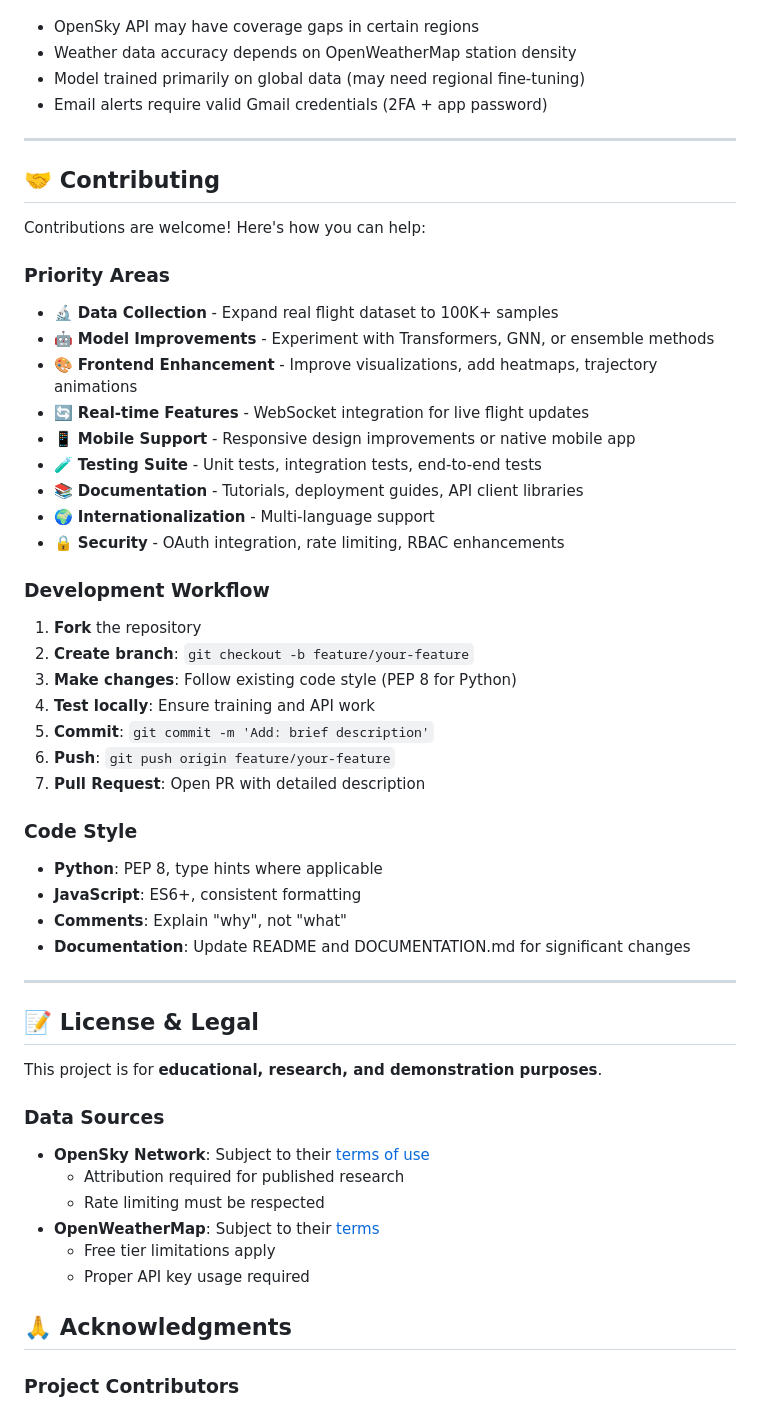
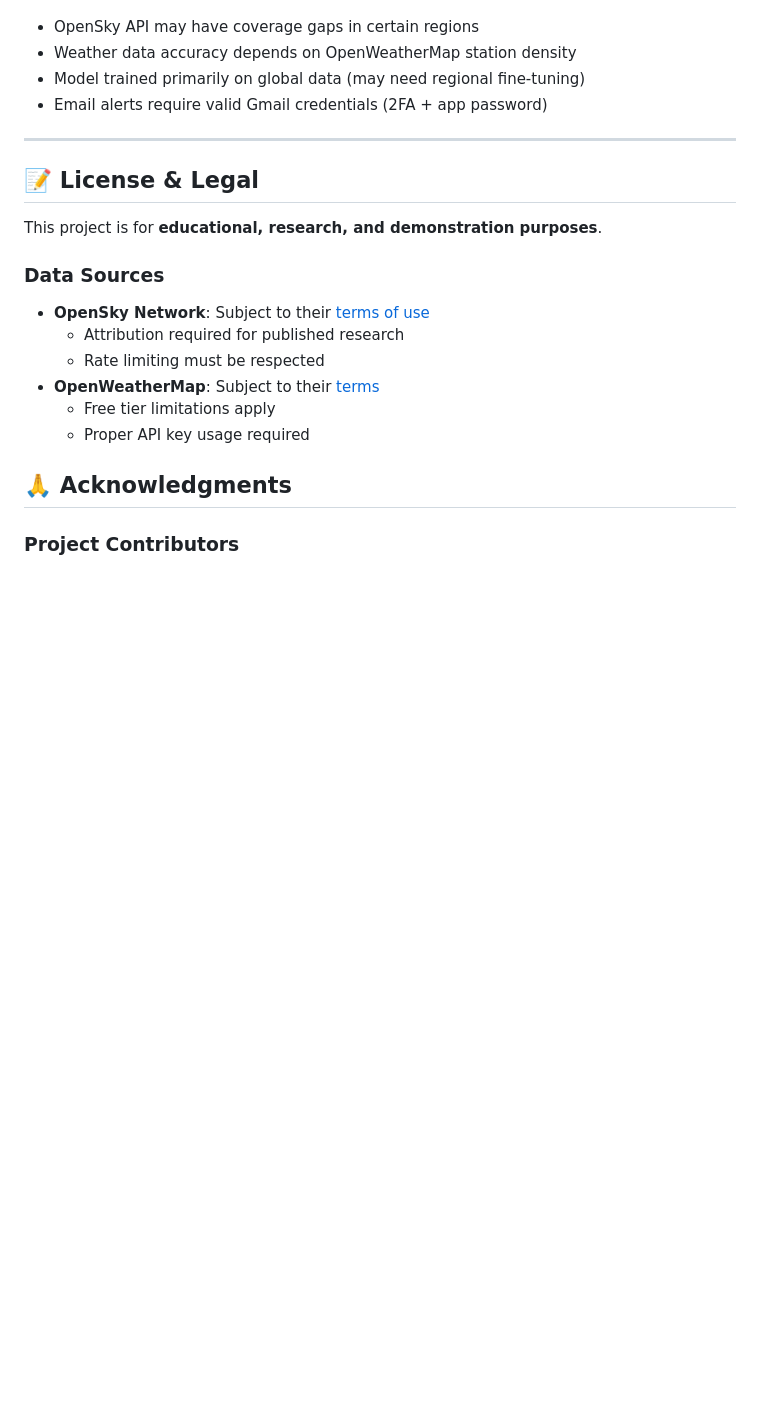
Before and after one commit to JyothikaGolla/SkyGuard-AI, a Markdown page: README.md, the part around the change. GitHub-like rendering; blank space fills up the shorter version.

Commit message:
Changes in README file 3

```diff
--- a/README.md
+++ b/README.md
@@ -930,38 +930,6 @@ models/trajectory_predictor.keras
 
 ---
 
-## 🤝 Contributing
-
-Contributions are welcome! Here's how you can help:
-
-### Priority Areas
-- 🔬 **Data Collection** - Expand real flight dataset to 100K+ samples
-- 🤖 **Model Improvements** - Experiment with Transformers, GNN, or ensemble methods
-- 🎨 **Frontend Enhancement** - Improve visualizations, add heatmaps, trajectory animations
-- 🔄 **Real-time Features** - WebSocket integration for live flight updates
-- 📱 **Mobile Support** - Responsive design improvements or native mobile app
-- 🧪 **Testing Suite** - Unit tests, integration tests, end-to-end tests
-- 📚 **Documentation** - Tutorials, deployment guides, API client libraries
-- 🌍 **Internationalization** - Multi-language support
-- 🔒 **Security** - OAuth integration, rate limiting, RBAC enhancements
-
-### Development Workflow
-1. **Fork** the repository
-2. **Create branch**: `git checkout -b feature/your-feature`
-3. **Make changes**: Follow existing code style (PEP 8 for Python)
-4. **Test locally**: Ensure training and API work
-5. **Commit**: `git commit -m 'Add: brief description'`
-6. **Push**: `git push origin feature/your-feature`
-7. **Pull Request**: Open PR with detailed description
-
-### Code Style
-- **Python**: PEP 8, type hints where applicable
-- **JavaScript**: ES6+, consistent formatting
-- **Comments**: Explain "why", not "what"
-- **Documentation**: Update README and DOCUMENTATION.md for significant changes
-
----
-
 ## 📝 License & Legal
 
 This project is for **educational, research, and demonstration purposes**.
```
